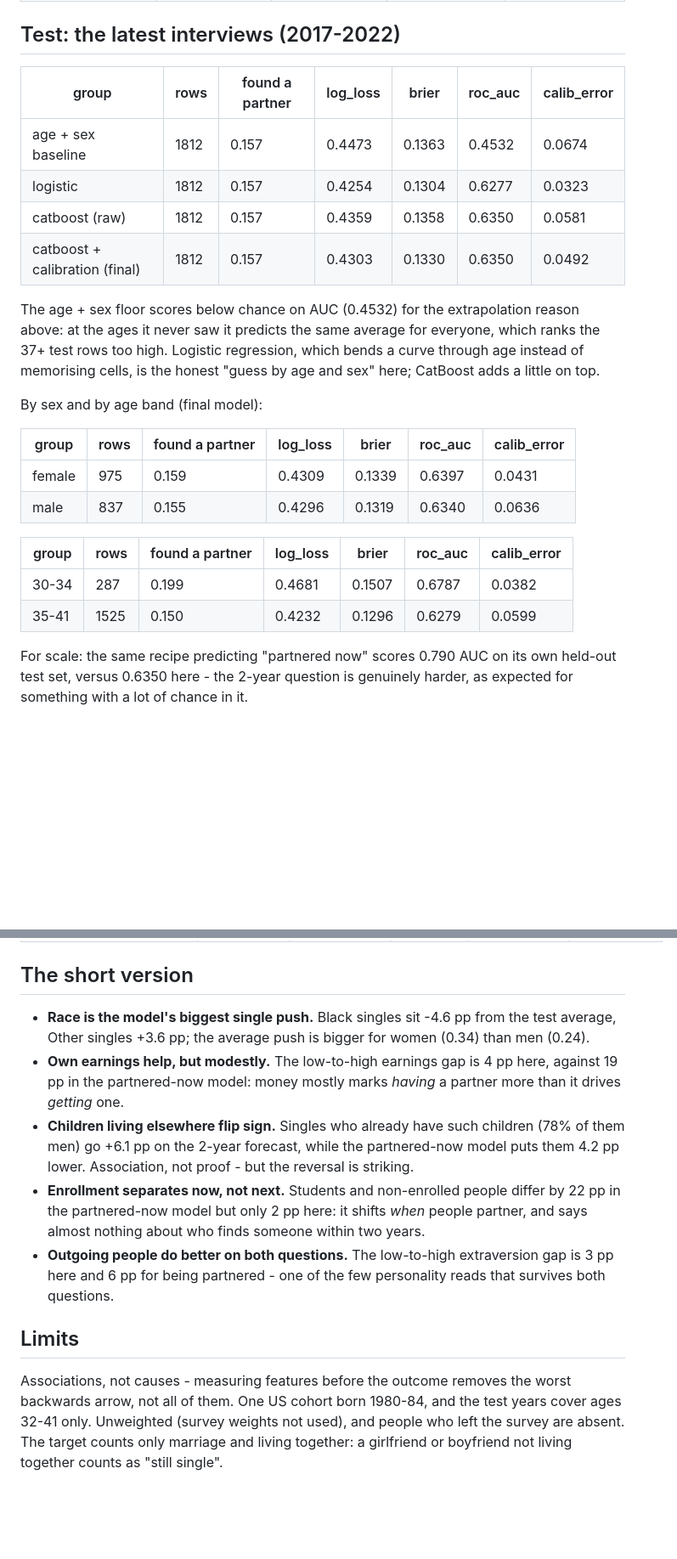
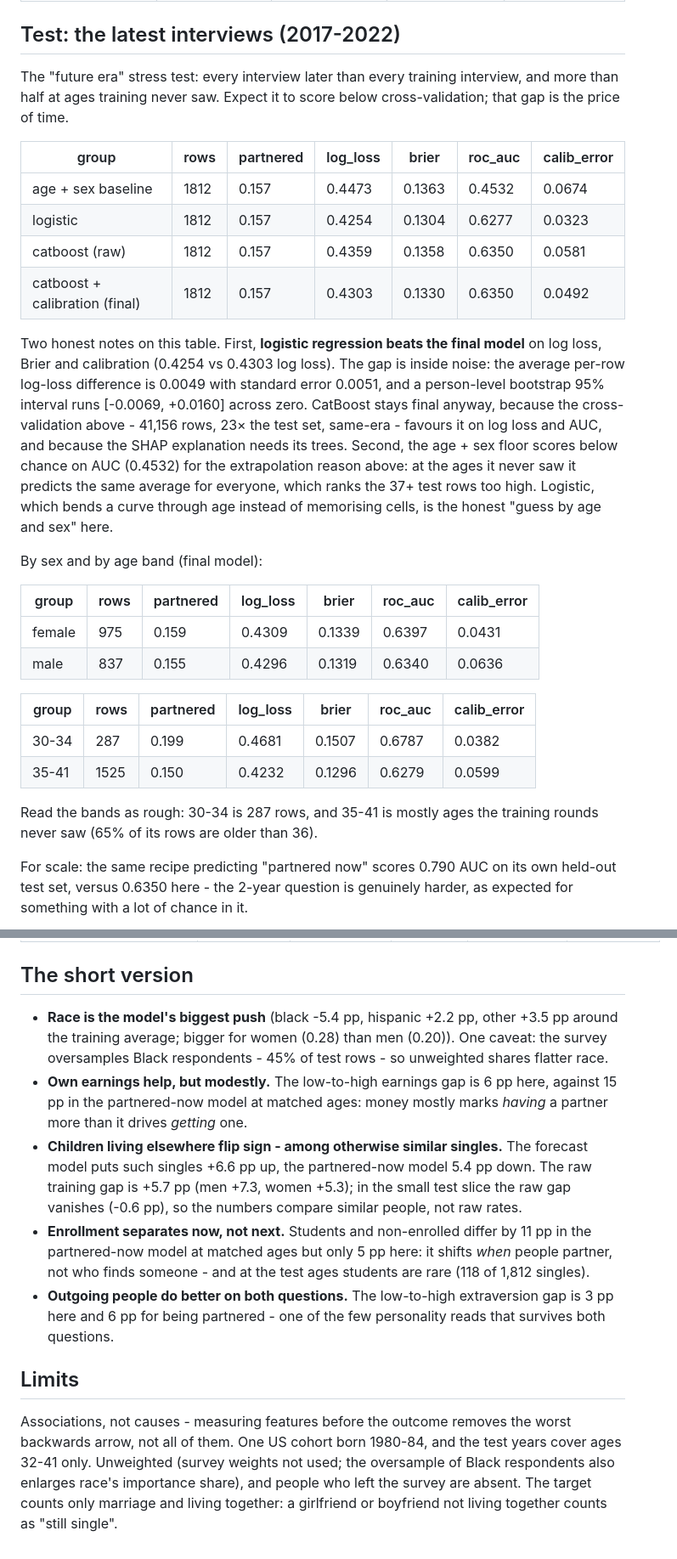
Before and after one commit to stefali1-dev/girlfriend-predictor, a Markdown page: results/forecast.md, 2 parts joined by grey strips. Shown at 85% size. GitHub-like rendering; blank space fills up the shorter version.

```diff
--- a/results/forecast.md
+++ b/results/forecast.md
@@ -61,29 +80,44 @@ Mean ± sd over 5 folds grouped by person. Lower is better except ROC-AUC.
 
 ## Test: the latest interviews (2017-2022)
 
-| group | rows | found a partner | log_loss | brier | roc_auc | calib_error |
+The "future era" stress test: every interview later than every training interview, and more
+than half at ages training never saw. Expect it to score below cross-validation; that gap
+is the price of time.
+
+| group | rows | partnered | log_loss | brier | roc_auc | calib_error |
 |---|---|---|---|---|---|---|
 | age + sex baseline | 1812 | 0.157 | 0.4473 | 0.1363 | 0.4532 | 0.0674 |
 | logistic | 1812 | 0.157 | 0.4254 | 0.1304 | 0.6277 | 0.0323 |
 | catboost (raw) | 1812 | 0.157 | 0.4359 | 0.1358 | 0.6350 | 0.0581 |
 | catboost + calibration (final) | 1812 | 0.157 | 0.4303 | 0.1330 | 0.6350 | 0.0492 |
 
-The age + sex floor scores below chance on AUC (0.4532) for the extrapolation reason
-above: at the ages it never saw it predicts the same average for everyone, which ranks the
-37+ test rows too high. Logistic regression, which bends a curve through age instead of
-memorising cells, is the honest "guess by age and sex" here; CatBoost adds a little on top.
+Two honest notes on this table. First, **logistic regression beats the final model** on
+log loss, Brier and calibration (0.4254 vs 0.4303 log
+loss). The gap is inside noise: the average per-row log-loss difference is 0.0049
+with standard error 0.0051, and a person-level bootstrap 95% interval runs
+[-0.0069, +0.0160] across zero. CatBoost stays final anyway, because the
+cross-validation above - 41,156 rows, 23× the test set,
+same-era - favours it on log loss and AUC, and because the SHAP explanation needs its
+trees. Second, the age + sex floor scores below chance on AUC (0.4532) for the
+extrapolation reason above: at the ages it never saw it predicts the same average for
+everyone, which ranks the 37+ test rows too high. Logistic, which bends a curve through age
+instead of memorising cells, is the honest "guess by age and sex" here.
 
 By sex and by age band (final model):
 
-| group | rows | found a partner | log_loss | brier | roc_auc | calib_error |
+| group | rows | partnered | log_loss | brier | roc_auc | calib_error |
 |---|---|---|---|---|---|---|
 | female | 975 | 0.159 | 0.4309 | 0.1339 | 0.6397 | 0.0431 |
 | male | 837 | 0.155 | 0.4296 | 0.1319 | 0.6340 | 0.0636 |
 
-| group | rows | found a partner | log_loss | brier | roc_auc | calib_error |
+| group | rows | partnered | log_loss | brier | roc_auc | calib_error |
 |---|---|---|---|---|---|---|
 | 30-34 | 287 | 0.199 | 0.4681 | 0.1507 | 0.6787 | 0.0382 |
 | 35-41 | 1525 | 0.150 | 0.4232 | 0.1296 | 0.6279 | 0.0599 |
+
+Read the bands as rough: 30-34 is 287 rows, and 35-41 is mostly
+ages the training rounds never saw (65%
+of its rows are older than 36).
 
 For scale: the same recipe predicting "partnered now" scores 0.790 AUC on
 its own held-out test set, versus 0.6350 here - the 2-year question is
@@ -144,16 +180,17 @@ associations, not proven causes.
 
 ## The short version
 
-- **Race is the model's biggest single push.** Black singles sit -4.6 pp from the test average, Other singles +3.6 pp; the average push is bigger for women (0.34) than men (0.24).
-- **Own earnings help, but modestly.** The low-to-high earnings gap is 4 pp here, against 19 pp in the partnered-now model: money mostly marks *having* a partner more than it drives *getting* one.
-- **Children living elsewhere flip sign.** Singles who already have such children (78% of them men) go +6.1 pp on the 2-year forecast, while the partnered-now model puts them 4.2 pp lower. Association, not proof - but the reversal is striking.
-- **Enrollment separates now, not next.** Students and non-enrolled people differ by 22 pp in the partnered-now model but only 2 pp here: it shifts *when* people partner, and says almost nothing about who finds someone within two years.
+- **Race is the model's biggest push** (black -5.4 pp, hispanic +2.2 pp, other +3.5 pp around the training average; bigger for women (0.28) than men (0.20)). One caveat: the survey oversamples Black respondents - 45% of test rows - so unweighted shares flatter race.
+- **Own earnings help, but modestly.** The low-to-high earnings gap is 6 pp here, against 15 pp in the partnered-now model at matched ages: money mostly marks *having* a partner more than it drives *getting* one.
+- **Children living elsewhere flip sign - among otherwise similar singles.** The forecast model puts such singles +6.6 pp up, the partnered-now model 5.4 pp down. The raw training gap is +5.7 pp (men +7.3, women +5.3); in the small test slice the raw gap vanishes (-0.6 pp), so the numbers compare similar people, not raw rates.
+- **Enrollment separates now, not next.** Students and non-enrolled differ by 11 pp in the partnered-now model at matched ages but only 5 pp here: it shifts *when* people partner, not who finds someone - and at the test ages students are rare (118 of 1,812 singles).
 - **Outgoing people do better on both questions.** The low-to-high extraversion gap is 3 pp here and 6 pp for being partnered - one of the few personality reads that survives both questions.
 
 ## Limits
 
 Associations, not causes - measuring features before the outcome removes the worst backwards
 arrow, not all of them. One US cohort born 1980-84, and the test years cover ages
-32-41 only. Unweighted (survey weights not used), and
-people who left the survey are absent. The target counts only marriage and living together:
-a girlfriend or boyfriend not living together counts as "still single".
+32-41 only. Unweighted (survey weights not used; the
+oversample of Black respondents also enlarges race's importance share), and people who left
+the survey are absent. The target counts only marriage and living together: a girlfriend or
+boyfriend not living together counts as "still single".
```
Also changed, not shown: other parts of results/forecast.md (+56 -35 lines), results/figures/forecast_shap_female.png, results/figures/forecast_shap_male.png, 2 other files.
